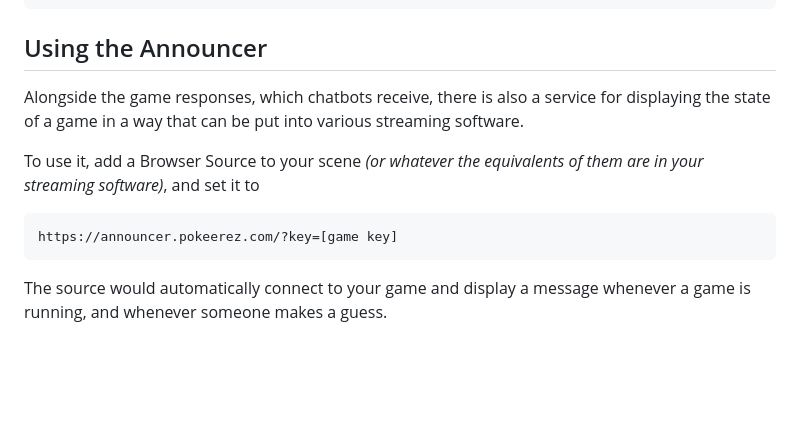
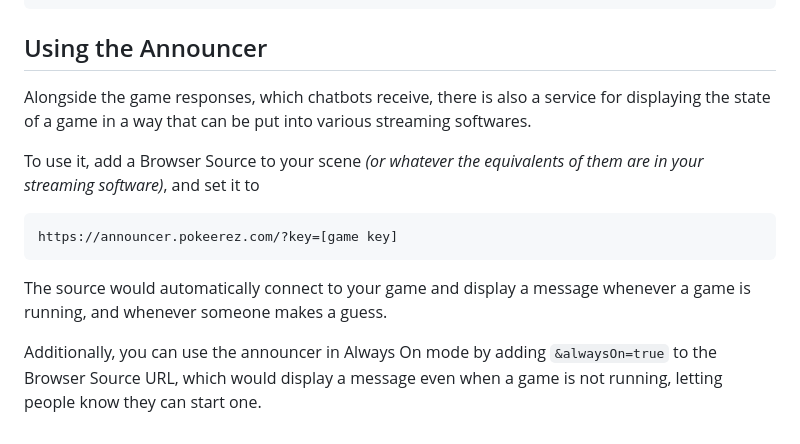
Before and after one commit to erezushi/PokeErez.com-Placeholder, a Markdown page: api/game/README.md, the part around the change. GitHub-like rendering; blank space fills up the shorter version.

Commit message:
Added Always On info to the Announcer section of the Guess Who guide

````diff
--- a/api/game/README.md
+++ b/api/game/README.md
@@ -109,7 +109,7 @@ $(customapi https://pokeerez.com/api/game?action=$(index1 null)&payload=$(index2
 
 ## Using the Announcer
 
-Alongside the game responses, which chatbots receive, there is also a service for displaying the state of a game in a way that can be put into various streaming software.
+Alongside the game responses, which chatbots receive, there is also a service for displaying the state of a game in a way that can be put into various streaming softwares.
 
 To use it, add a Browser Source to your scene _(or whatever the equivalents of them are in your streaming software)_, and set it to
 ```
@@ -117,3 +117,5 @@ https://announcer.pokeerez.com/?key=[game key]
 ```
 
 The source would automatically connect to your game and display a message whenever a game is running, and whenever someone makes a guess.
+
+Additionally, you can use the announcer in Always On mode by adding `&alwaysOn=true` to the Browser Source URL, which would display a message even when a game is not running, letting people know they can start one.
````
